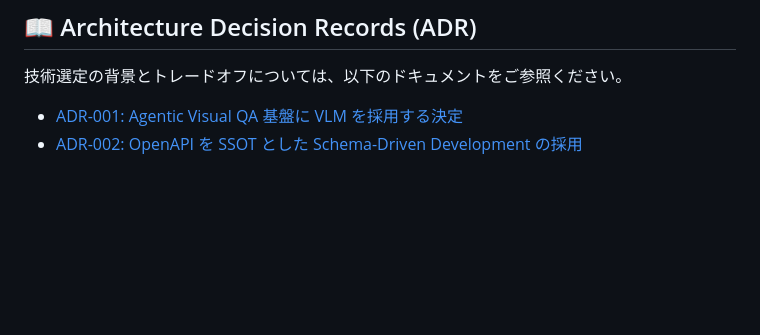
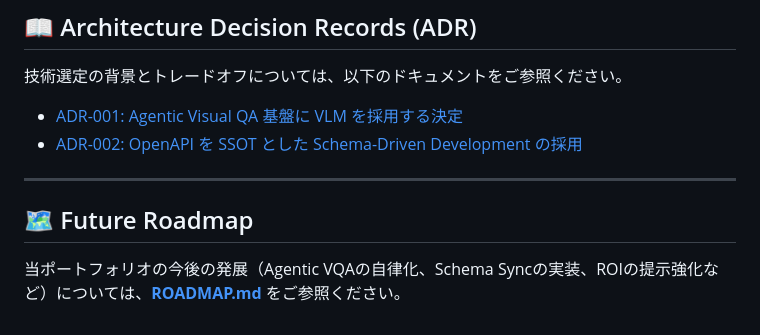
Before and after one commit to y-matsuo081991/ai-qa-architecture-portfolio, a Markdown page: README.md, the part around the change. Drawn GitHub-style; blank space fills up the shorter version.

Commit message:
docs: add ROADMAP.md and update README

```diff
--- a/README.md
+++ b/README.md
@@ -73,3 +73,9 @@ ai-qa-architecture-portfolio/
 技術選定の背景とトレードオフについては、以下のドキュメントをご参照ください。
 * [ADR-001: Agentic Visual QA 基盤に VLM を採用する決定](./docs/adr/001-agentic-vqa-vlm.md)
 * [ADR-002: OpenAPI を SSOT とした Schema-Driven Development の採用](./docs/adr/002-schema-driven-development.md)
+
+---
+
+## 🗺️ Future Roadmap
+
+当ポートフォリオの今後の発展（Agentic VQAの自律化、Schema Syncの実装、ROIの提示強化など）については、**[ROADMAP.md](./ROADMAP.md)** をご参照ください。
```
Also changed, not shown: ROADMAP.md (added, +23 -0 lines).
